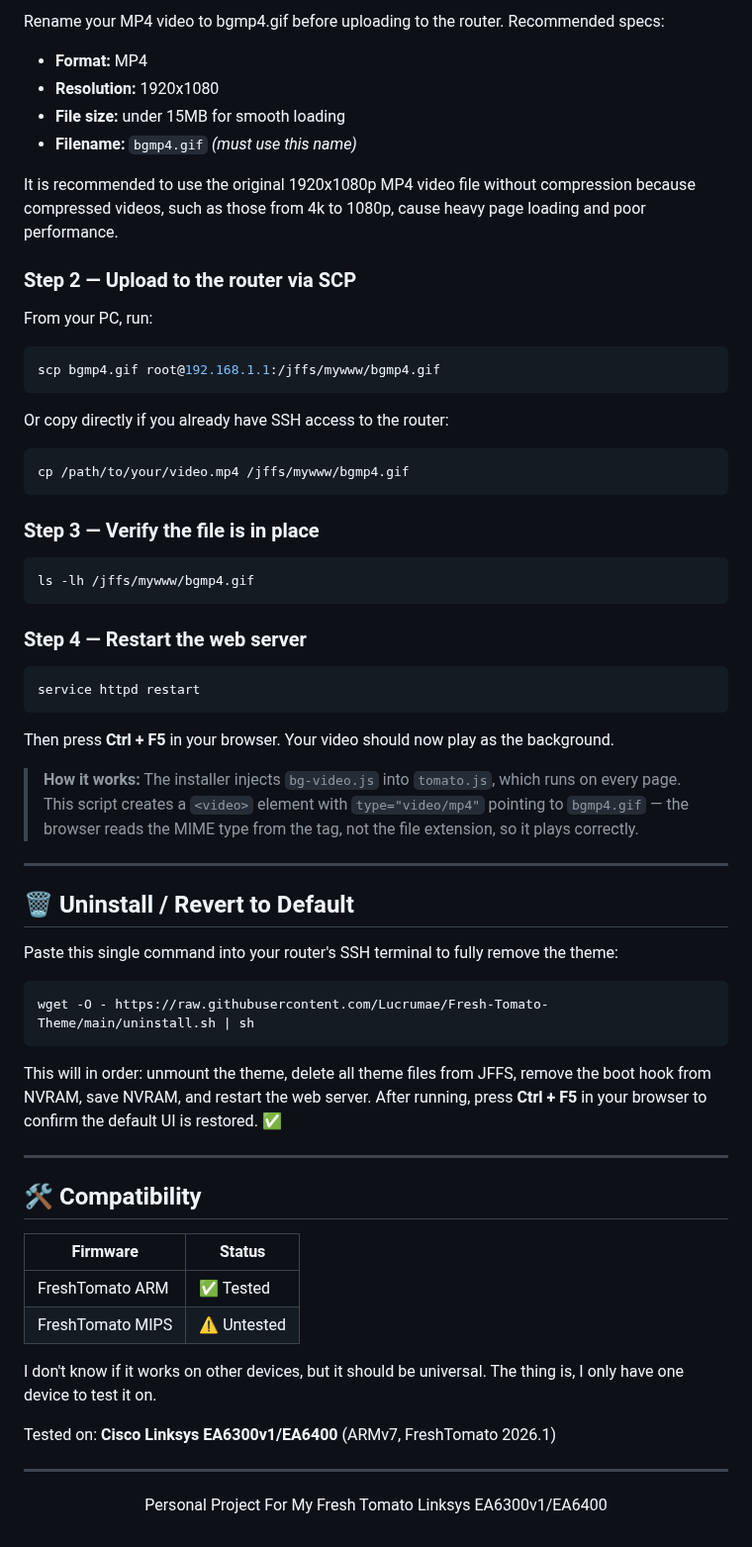
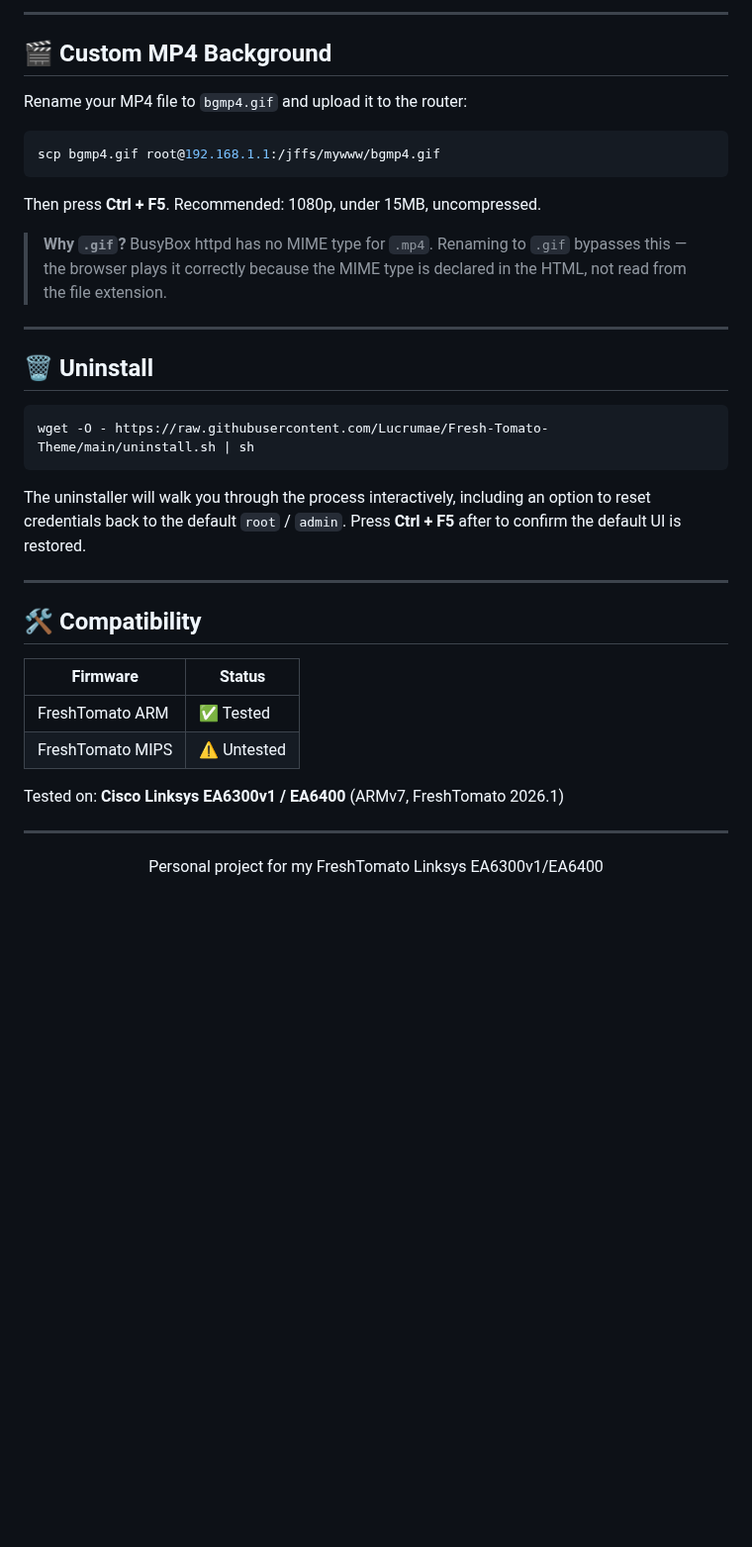
Before and after one commit to Lucrumae/Fresh-Tomato-Theme, a Markdown page: README.md, the part around one of its changes. Shown at 99% size. Drawn GitHub-style; blank space fills up the shorter version.

````diff
--- a/README.md
+++ b/README.md
@@ -86,68 +77,43 @@ FreshTomato's built-in web server (BusyBox httpd) does not support serving `.mp4
 
-Rename your MP4 video to bgmp4.gif before uploading to the router. Recommended specs:
-- **Format:** MP4
-- **Resolution:** 1920x1080
-- **File size:** under 15MB for smooth loading
-- **Filename:** `bgmp4.gif` *(must use this name)*
+---
 
-It is recommended to use the original 1920x1080p MP4 video file without compression because compressed videos, such as those from 4k to 1080p, cause heavy page loading and poor performance.
+## 🎬 Custom MP4 Background
 
-### Step 2 — Upload to the router via SCP
+Rename your MP4 file to `bgmp4.gif` and upload it to the router:
 
-From your PC, run:
 ```sh
 scp bgmp4.gif root@192.168.1.1:/jffs/mywww/bgmp4.gif
 ```
 
-Or copy directly if you already have SSH access to the router:
-```sh
-cp /path/to/your/video.mp4 /jffs/mywww/bgmp4.gif
-```
+Then press **Ctrl + F5**. Recommended: 1080p, under 15MB, uncompressed.
 
-### Step 3 — Verify the file is in place
-
-```sh
-ls -lh /jffs/mywww/bgmp4.gif
-```
-
-### Step 4 — Restart the web server
-
-```sh
-service httpd restart
-```
-
-Then press **Ctrl + F5** in your browser. Your video should now play as the background.
-
-> **How it works:** The installer injects `bg-video.js` into `tomato.js`, which runs on every page. This script creates a `<video>` element with `type="video/mp4"` pointing to `bgmp4.gif` — the browser reads the MIME type from the tag, not the file extension, so it plays correctly.
+> **Why `.gif`?** BusyBox httpd has no MIME type for `.mp4`. Renaming to `.gif` bypasses this — the browser plays it correctly because the MIME type is declared in the HTML, not read from the file extension.
 
 ---
 
-## 🗑️ Uninstall / Revert to Default
-
-Paste this single command into your router's SSH terminal to fully remove the theme:
+## 🗑️ Uninstall
 
 ```sh
 wget -O - https://raw.githubusercontent.com/Lucrumae/Fresh-Tomato-Theme/main/uninstall.sh | sh
 ```
 
-This will in order: unmount the theme, delete all theme files from JFFS, remove the boot hook from NVRAM, save NVRAM, and restart the web server. After running, press **Ctrl + F5** in your browser to confirm the default UI is restored. ✅
+The uninstaller will walk you through the process interactively, including an option to reset credentials back to the default `root` / `admin`. Press **Ctrl + F5** after to confirm the default UI is restored.
 
 ---
 
 ## 🛠️ Compatibility
 
 | Firmware | Status |
-|----------|--------|
+|---|---|
 | FreshTomato ARM | ✅ Tested |
 | FreshTomato MIPS | ⚠️ Untested |
 
-I don't know if it works on other devices, but it should be universal. The thing is, I only have one device to test it on.
-
-Tested on: **Cisco Linksys EA6300v1/EA6400** (ARMv7, FreshTomato 2026.1)
+Tested on: **Cisco Linksys EA6300v1 / EA6400** (ARMv7, FreshTomato 2026.1)
 
 ---
 
 <div align="center">
 
-Personal Project For My Fresh Tomato Linksys EA6300v1/EA6400
+Personal project for my FreshTomato Linksys EA6300v1/EA6400
+
 </div>
````
Also changed, not shown: other parts of README.md (+19 -28 lines).
